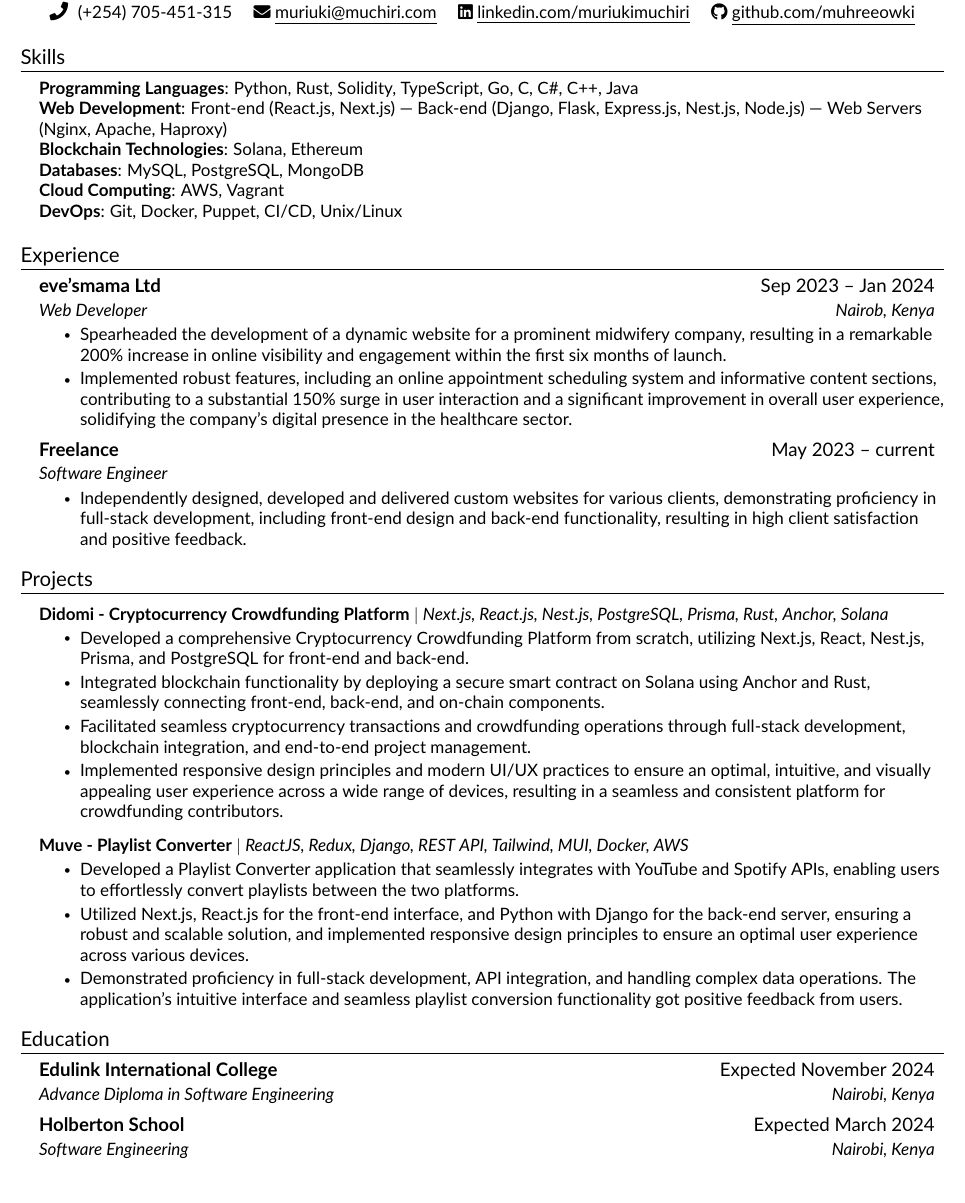
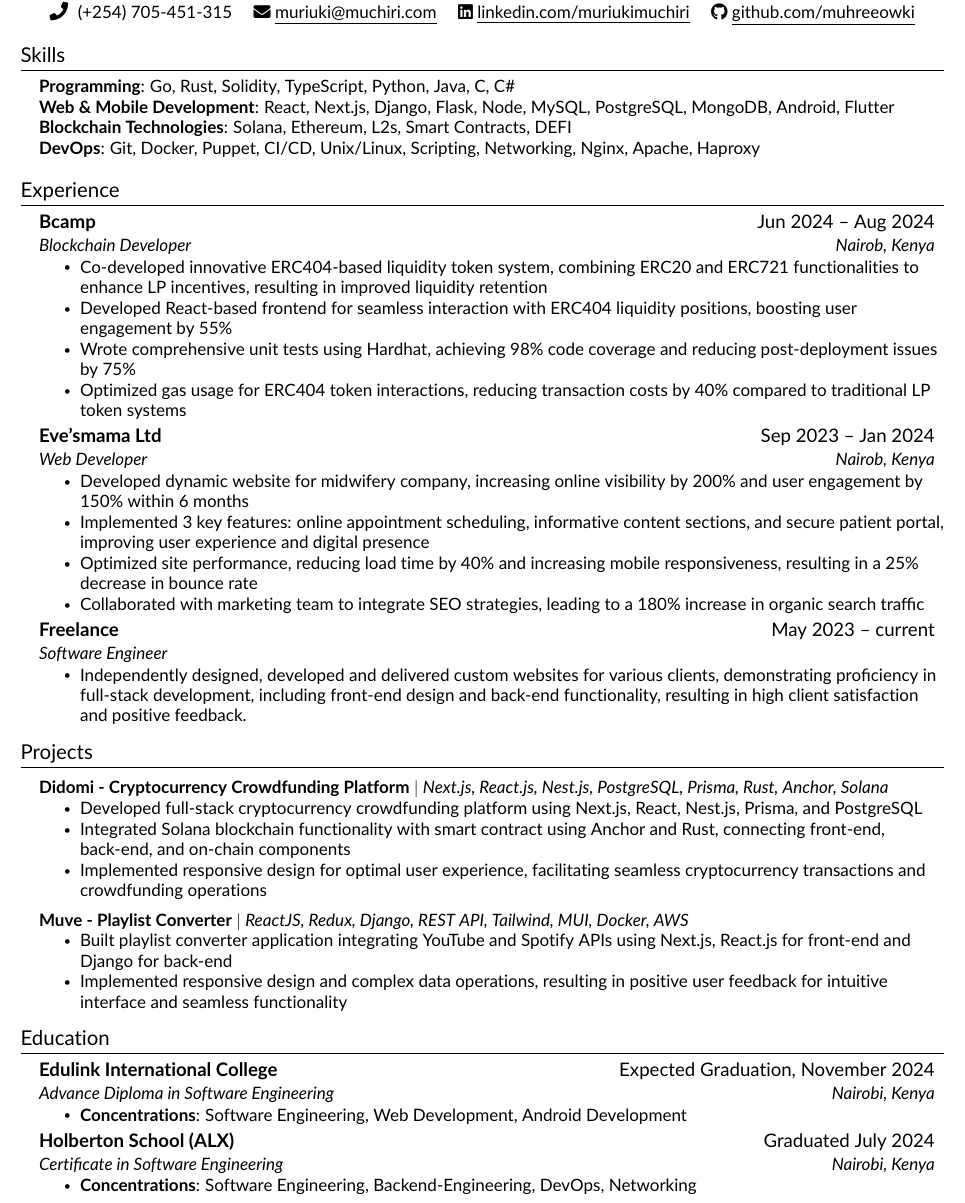
Before and after one commit to muhreeowki/resume, a LaTeX CV (resume.tex, which reads src/education.tex, src/experience.tex, src/projects.tex): part of the page, cut so that both start at the same text. Compiled offline with pdfLaTeX.

Commit message:
Revesion after BCAMP Blockchain Apprenticship

```diff
--- a/src/education.tex
+++ b/src/education.tex
@@ -3,13 +3,19 @@
     \resumeSubHeadingListStart
 
     \resumeSubheading
-    {Edulink International College}{Expected November 2024}
+    {Edulink International College}{Expected Graduation, November 2024}
     {Advance Diploma in Software Engineering}{Nairobi, Kenya}
+    \resumeItemListStart
+        \resumeItem{\textbf{Concentrations}: Software Engineering, Web Development, Android Development}
+    \resumeItemListEnd
     %\resumeItemListStart
     %    \resumeItem{\textbf{Relevant Coursework:}  Data Structures and Algorithms (Java, C#), Object Oriented Programming (Java, C#), Intro to CS II (C++), Linear Algebra w/Computational Applications (Python)}
     %\resumeItemListEnd
     \resumeSubheading
-    {Holberton School}{Expected March 2024}
-    {Software Engineering}{Nairobi, Kenya}
+    {Holberton School (ALX)}{Graduated July 2024}
+    {Certificate in Software Engineering}{Nairobi, Kenya}
+    \resumeItemListStart
+        \resumeItem{\textbf{Concentrations}: Software Engineering, Backend-Engineering, DevOps, Networking}
+    \resumeItemListEnd
 
     \resumeSubHeadingListEnd
--- a/src/experience.tex
+++ b/src/experience.tex
@@ -1,13 +1,24 @@
 %-----------EXPERIENCE-----------%
 \section{Experience}
 \resumeSubHeadingListStart
+    \resumeSubheading
+    {Bcamp}{Jun 2024 -- Aug 2024}
+    {Blockchain Developer}{Nairob, Kenya}
+    \resumeItemListStart
+    \resumeItem{Co-developed innovative ERC404-based liquidity token system, combining ERC20 and ERC721 functionalities to enhance LP incentives, resulting in improved liquidity retention}
+    \resumeItem{Developed React-based frontend for seamless interaction with ERC404 liquidity positions, boosting user engagement by 55\%}
+    \resumeItem{Wrote comprehensive unit tests using Hardhat, achieving 98\% code coverage and reducing post-deployment issues by 75\%}
+    \resumeItem{Optimized gas usage for ERC404 token interactions, reducing transaction costs by 40\% compared to traditional LP token systems}
+    \resumeItemListEnd
 
     \resumeSubheading
-    {eve'smama Ltd}{Sep 2023 -- Jan 2024}
+    {Eve'smama Ltd}{Sep 2023 -- Jan 2024}
     {Web Developer}{Nairob, Kenya}
     \resumeItemListStart
-        \resumeItem{Spearheaded the development of a dynamic website for a prominent midwifery company, resulting in a remarkable 200\% increase in online visibility and engagement within the first six months of launch.}
-        \resumeItem{Implemented robust features, including an online appointment scheduling system and informative content sections, contributing to a substantial 150\% surge in user interaction and a significant improvement in overall user experience, solidifying the company's digital presence in the healthcare sector.}
+        \resumeItem{Developed dynamic website for midwifery company, increasing online visibility by 200\% and user engagement by 150\% within 6 months}
+    \resumeItem{Implemented 3 key features: online appointment scheduling, informative content sections, and secure patient portal, improving user experience and digital presence}
+    \resumeItem{Optimized site performance, reducing load time by 40\% and increasing mobile responsiveness, resulting in a 25\% decrease in bounce rate}
+    \resumeItem{Collaborated with marketing team to integrate SEO strategies, leading to a 180\% increase in organic search traffic}
     \resumeItemListEnd
 
     \resumeSubheading
--- a/src/projects.tex
+++ b/src/projects.tex
@@ -2,22 +2,18 @@
 \section{Projects}
 \resumeSubHeadingListStart
 
-
     \resumeProjectHeading
     {\textbf{Didomi - Cryptocurrency Crowdfunding Platform} $|$ \emph{Next.js, React.js, Nest.js, PostgreSQL, Prisma, Rust, Anchor, Solana}}    {}
     \resumeItemListStart
-        \resumeItem {Developed a comprehensive Cryptocurrency Crowdfunding Platform from scratch, utilizing Next.js, React, Nest.js, Prisma, and PostgreSQL for front-end and back-end.}
-        \resumeItem{Integrated blockchain functionality by deploying a secure smart contract on Solana using Anchor and Rust, seamlessly connecting front-end, back-end, and on-chain components.}
-        \resumeItem{Facilitated seamless cryptocurrency transactions and crowdfunding operations through full-stack development, blockchain integration, and end-to-end project management.}
-        \resumeItem{Implemented responsive design principles and modern UI/UX practices to ensure an optimal, intuitive, and visually appealing user experience across a wide range of devices, resulting in a seamless and consistent platform for crowdfunding contributors.}
+        \resumeItem{Developed full-stack cryptocurrency crowdfunding platform using Next.js, React, Nest.js, Prisma, and PostgreSQL}
+        \resumeItem{Integrated Solana blockchain functionality with smart contract using Anchor and Rust, connecting front-end, back-end, and on-chain components}
+        \resumeItem{Implemented responsive design for optimal user experience, facilitating seamless cryptocurrency transactions and crowdfunding operations}
     \resumeItemListEnd
 
     \resumeProjectHeading
     {\textbf{Muve - Playlist Converter} $|$ \emph{ReactJS, Redux, Django, REST API, Tailwind, MUI, Docker, AWS}}    {}
     \resumeItemListStart
-        \resumeItem {Developed a Playlist Converter application that seamlessly integrates with YouTube and Spotify APIs, enabling users to effortlessly convert playlists between the two platforms.}
-        \resumeItem {Utilized Next.js, React.js for the front-end interface, and Python with Django for the back-end server, ensuring a robust and scalable solution, and implemented responsive design principles to ensure an optimal user experience across various devices.}
-        \resumeItem{Demonstrated proficiency in full-stack development, API integration, and handling complex data operations. The application's intuitive interface and seamless playlist conversion functionality got positive feedback from users.}
+        \resumeItem{Built playlist converter application integrating YouTube and Spotify APIs using Next.js, React.js for front-end and Django for back-end}
+        \resumeItem{Implemented responsive design and complex data operations, resulting in positive user feedback for intuitive interface and seamless functionality}
     \resumeItemListEnd
-
 \resumeSubHeadingListEnd
--- a/src/skills.tex
+++ b/src/skills.tex
@@ -4,18 +4,13 @@
 
 \begin{itemize}[leftmargin=0.15in, label={}]
 
-\small{\item{\textbf{Programming Languages}{: Python, Rust, Solidity, TypeScript, Go,  C, C\#, C++,  Java } \\
+\small{\item{\textbf{Programming}{: Go, Rust, Solidity, TypeScript, Python, Java, C, C\# } \\
 
-\textbf{Web Development}{: Front-end (React.js, Next.js) | Back-end (Django, Flask, Express.js, Nest.js, Node.js) | Web Servers (Nginx, Apache, Haproxy)} \\
+\textbf{Web \& Mobile Development}{: React, Next.js, Django, Flask, Node, MySQL, PostgreSQL, MongoDB, Android, Flutter} \\
 
-\textbf{Blockchain Technologies}{: Solana, Ethereum } \\
+\textbf{Blockchain Technologies}{: Solana, Ethereum, L2s, Smart Contracts, DEFI} \\
 
-\textbf{Databases}{: MySQL, PostgreSQL, MongoDB } \\
-
-\textbf{Cloud Computing}{: AWS, Vagrant} \\
-
-\textbf{DevOps}{: Git, Docker, Puppet, CI/CD, Unix/Linux } \\
-
+\textbf{DevOps}{: Git, Docker, Puppet, CI/CD, Unix/Linux, Scripting, Networking, Nginx, Apache, Haproxy} \\
 }}
 
 \end{itemize}
```
Also changed, not shown: custom-commands.tex (line endings or trailing spaces), resume.tex (line endings or trailing spaces), src/heading.tex (line endings or trailing spaces).
